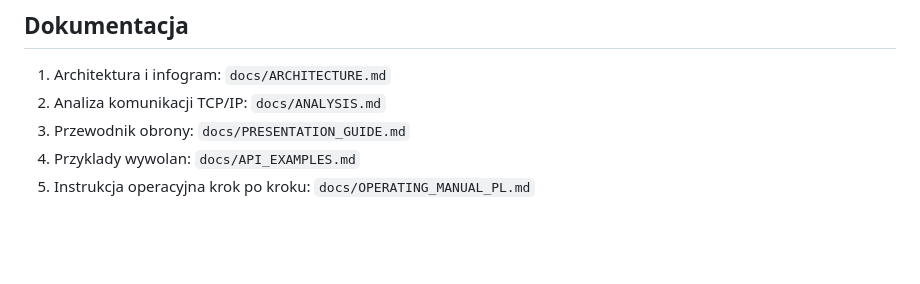
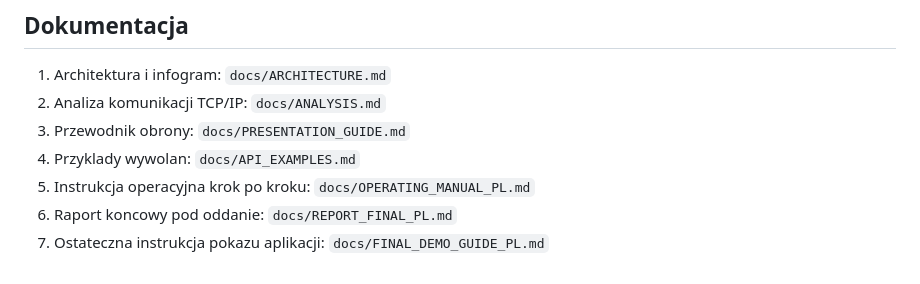
Before and after one commit to oleksiitrembach/network-collaboration-platform, a Markdown page: README.md, the part around the change. Rendered like a GitHub page; blank space fills up the shorter version.

Commit message:
docs: add final report and final demo guide

```diff
--- a/README.md
+++ b/README.md
@@ -105,3 +105,5 @@ Uruchamiane uslugi:
 3. Przewodnik obrony: `docs/PRESENTATION_GUIDE.md`
 4. Przyklady wywolan: `docs/API_EXAMPLES.md`
 5. Instrukcja operacyjna krok po kroku: `docs/OPERATING_MANUAL_PL.md`
+6. Raport koncowy pod oddanie: `docs/REPORT_FINAL_PL.md`
+7. Ostateczna instrukcja pokazu aplikacji: `docs/FINAL_DEMO_GUIDE_PL.md`
```
Also changed, not shown: docs/FINAL_DEMO_GUIDE_PL.md (added, +139 -0 lines), docs/REPORT_FINAL_PL.md (added, +107 -0 lines).
